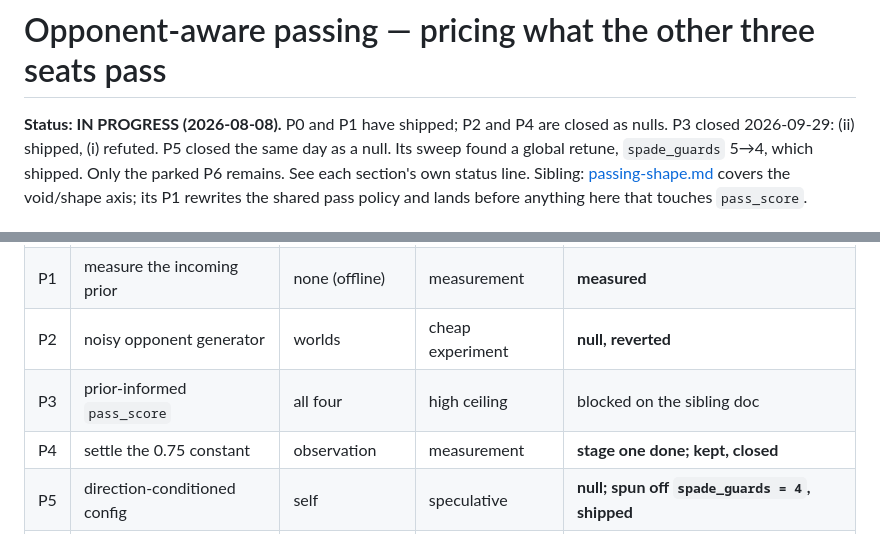
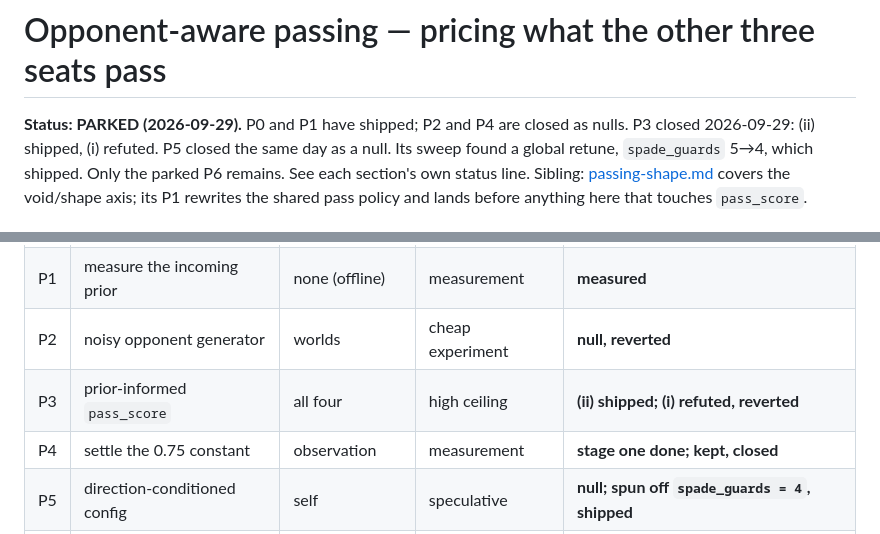
Before and after one commit to jdh8/hearts-engine, a Markdown page: docs/passing-opponent-model.md, 2 parts joined by grey strips. Drawn GitHub-style.

Commit message:
Mark the opponent-model campaign parked; fix P3's table row
Only P6 remains, parked behind an opponent pool that shoots.  The
proposals table still showed P3 as blocked on the sibling doc.

Co-Authored-By: Claude Opus 5.5 <noreply@anthropic.com>

```diff
--- a/docs/passing-opponent-model.md
+++ b/docs/passing-opponent-model.md
@@ -1,6 +1,6 @@
 # Opponent-aware passing — pricing what the other three seats pass
 
-**Status: IN PROGRESS (2026-08-08).**  P0 and P1 have shipped; P2 and P4
+**Status: PARKED (2026-09-29).**  P0 and P1 have shipped; P2 and P4
 are closed as nulls.  P3 closed 2026-09-29: (ii) shipped, (i) refuted.
 P5 closed the same day as a null.  Its sweep found a global retune,
 `spade_guards` 5→4, which shipped.  Only the parked P6 remains.  See each
@@ -136,7 +136,7 @@ information whitelist forbids the evidence by construction.
 | P0 | name the model roles | none (plumbing) | enabler | **shipped** |
 | P1 | measure the incoming prior | none (offline) | measurement | **measured** |
 | P2 | noisy opponent generator | worlds | cheap experiment | **null, reverted** |
-| P3 | prior-informed `pass_score` | all four | high ceiling | blocked on the sibling doc |
+| P3 | prior-informed `pass_score` | all four | high ceiling | **(ii) shipped; (i) refuted, reverted** |
 | P4 | settle the 0.75 constant | observation | measurement | **stage one done; kept, closed** |
 | P5 | direction-conditioned config | self | speculative | **null; spun off `spade_guards = 4`, shipped** |
 | P6 | shooter-aware opponents | worlds | parked | parked |
```
